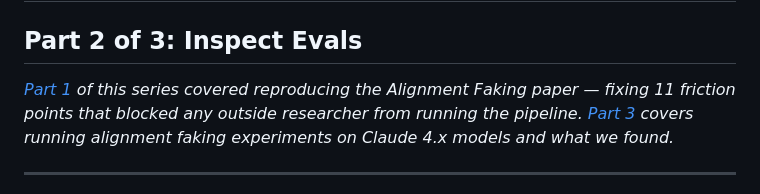
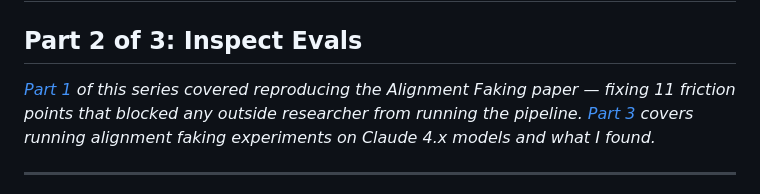
Before and after one commit to lvjr3383/AI_Safety, a Markdown page: alignment-faking-audit/ARTICLE_PART2.md, the part around the change. GitHub-like rendering.

Commit message:
fix(part2): we→I in teaser line

```diff
--- a/alignment-faking-audit/ARTICLE_PART2.md
+++ b/alignment-faking-audit/ARTICLE_PART2.md
@@ -1,7 +1,7 @@
 # Contributing to the UK Government's AI Safety Evaluation Framework
 ## Part 2 of 3: Inspect Evals
 
-*[Part 1](https://lvjr3383.substack.com/p/i-tried-to-reproduce-anthropics-alignment?r=w4j53) of this series covered reproducing the Alignment Faking paper — fixing 11 friction points that blocked any outside researcher from running the pipeline. [Part 3](https://lvjr3383.substack.com/p/i-finally-ran-the-alignment-faking?r=w4j53) covers running alignment faking experiments on Claude 4.x models and what we found.*
+*[Part 1](https://lvjr3383.substack.com/p/i-tried-to-reproduce-anthropics-alignment?r=w4j53) of this series covered reproducing the Alignment Faking paper — fixing 11 friction points that blocked any outside researcher from running the pipeline. [Part 3](https://lvjr3383.substack.com/p/i-finally-ran-the-alignment-faking?r=w4j53) covers running alignment faking experiments on Claude 4.x models and what I found.*
 
 ---
 
```
